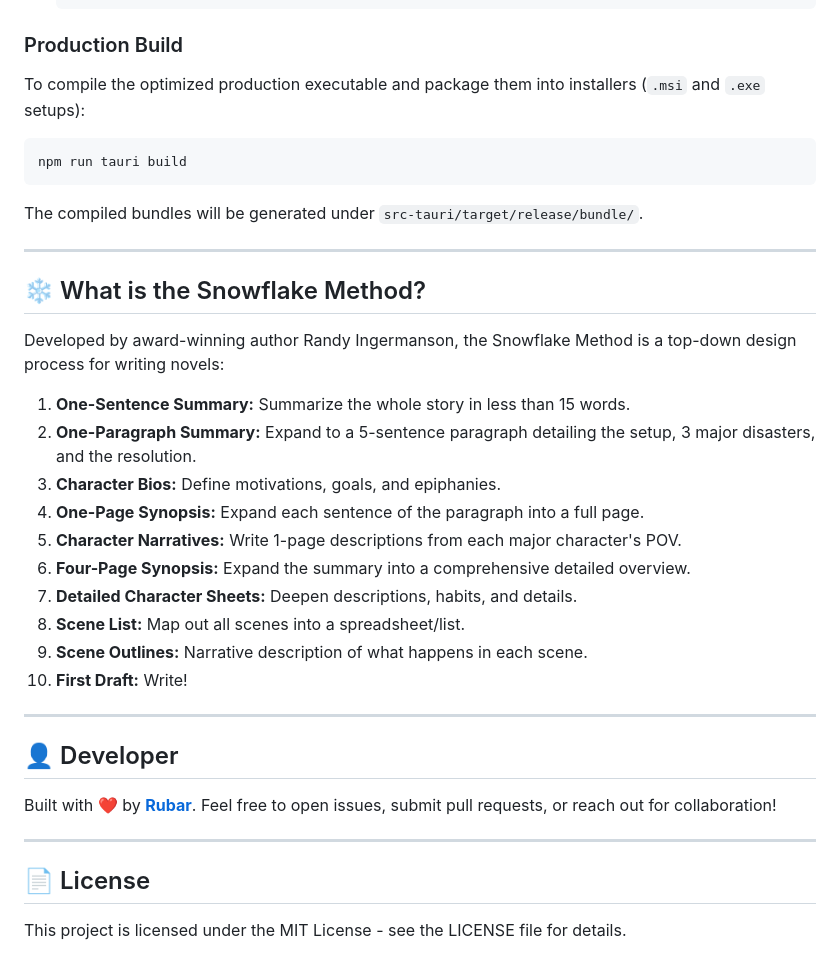
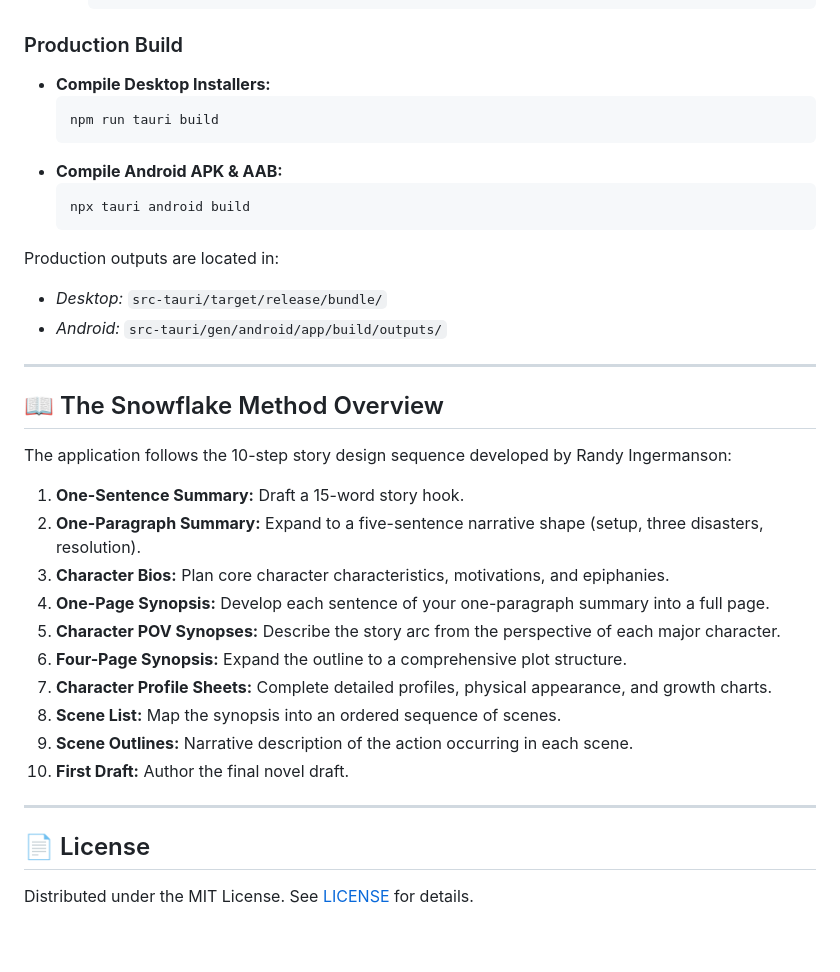
Before and after one commit to RubarMo/Crysta, a Markdown page: README.md, the part around one of its changes. Rendered like a GitHub page.

````diff
--- a/README.md
+++ b/README.md
@@ -60,36 +61,38 @@ Make sure you have the following installed on your machine:
 
 ### Production Build
 
-To compile the optimized production executable and package them into installers (`.msi` and `.exe` setups):
-```bash
-npm run tauri build
-```
-The compiled bundles will be generated under `src-tauri/target/release/bundle/`.
+*   **Compile Desktop Installers:**
+    ```bash
+    npm run tauri build
+    ```
+*   **Compile Android APK & AAB:**
+    ```bash
+    npx tauri android build
+    ```
+
+Production outputs are located in:
+*   *Desktop:* `src-tauri/target/release/bundle/`
+*   *Android:* `src-tauri/gen/android/app/build/outputs/`
 
 ---
 
-## ❄️ What is the Snowflake Method?
+## 📖 The Snowflake Method Overview
 
-Developed by award-winning author Randy Ingermanson, the Snowflake Method is a top-down design process for writing novels:
-1. **One-Sentence Summary:** Summarize the whole story in less than 15 words.
-2. **One-Paragraph Summary:** Expand to a 5-sentence paragraph detailing the setup, 3 major disasters, and the resolution.
-3. **Character Bios:** Define motivations, goals, and epiphanies.
-4. **One-Page Synopsis:** Expand each sentence of the paragraph into a full page.
-5. **Character Narratives:** Write 1-page descriptions from each major character's POV.
-6. **Four-Page Synopsis:** Expand the summary into a comprehensive detailed overview.
-7. **Detailed Character Sheets:** Deepen descriptions, habits, and details.
-8. **Scene List:** Map out all scenes into a spreadsheet/list.
-9. **Scene Outlines:** Narrative description of what happens in each scene.
-10. **First Draft:** Write!
+The application follows the 10-step story design sequence developed by Randy Ingermanson:
 
----
-
-## 👤 Developer
-
-Built with ❤️ by **[Rubar](https://github.com/RubarMo)**. Feel free to open issues, submit pull requests, or reach out for collaboration!
+1.  **One-Sentence Summary:** Draft a 15-word story hook.
+2.  **One-Paragraph Summary:** Expand to a five-sentence narrative shape (setup, three disasters, resolution).
+3.  **Character Bios:** Plan core character characteristics, motivations, and epiphanies.
+4.  **One-Page Synopsis:** Develop each sentence of your one-paragraph summary into a full page.
+5.  **Character POV Synopses:** Describe the story arc from the perspective of each major character.
+6.  **Four-Page Synopsis:** Expand the outline to a comprehensive plot structure.
+7.  **Character Profile Sheets:** Complete detailed profiles, physical appearance, and growth charts.
+8.  **Scene List:** Map the synopsis into an ordered sequence of scenes.
+9.  **Scene Outlines:** Narrative description of the action occurring in each scene.
+10. **First Draft:** Author the final novel draft.
 
 ---
 
 ## 📄 License
 
-This project is licensed under the MIT License - see the LICENSE file for details.
+Distributed under the MIT License. See [LICENSE](LICENSE) for details.
````
Also changed, not shown: other parts of README.md (+30 -29 lines).
